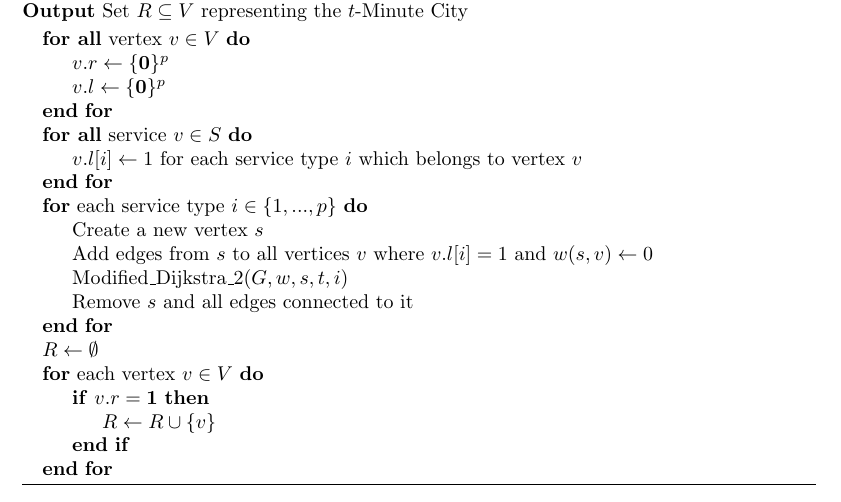
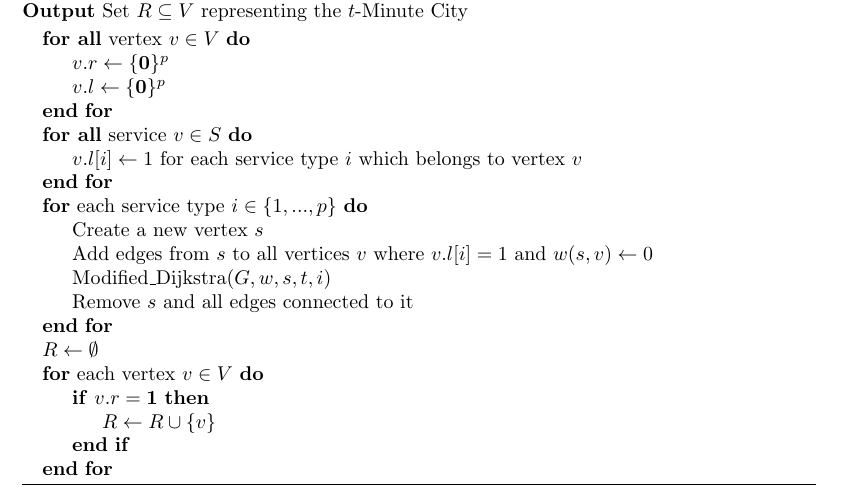
Before and after one commit to marcohoucheng/Algorithmic-Approach-to-15-Minute-City, a LaTeX thesis (Thesis/alg.tex): part of the page, cut so that both start at the same text. Compiled offline with pdfLaTeX.

Commit message:
Updated graph generation methods

```diff
--- a/Thesis/alg.tex
+++ b/Thesis/alg.tex
@@ -49,7 +49,7 @@
         \For {each service type $i\in\{1,...,p\}$}
             \State Create a new vertex $s$
             \State Add edges from $s$ to all vertices $v$ where $v.l[i]=1$ and $w(s,v) \gets 0$
-            \State $\text{Modified\_Dijkstra\_2}(G,w,s,t,i)$
+            \State $\text{Modified\_Dijkstra}(G,w,s,t,i)$
             \State Remove $s$ and all edges connected to it
         \EndFor
         \State $R\gets\emptyset$
```
Also changed, not shown: Thesis/alg.pdf, 3 other files.
